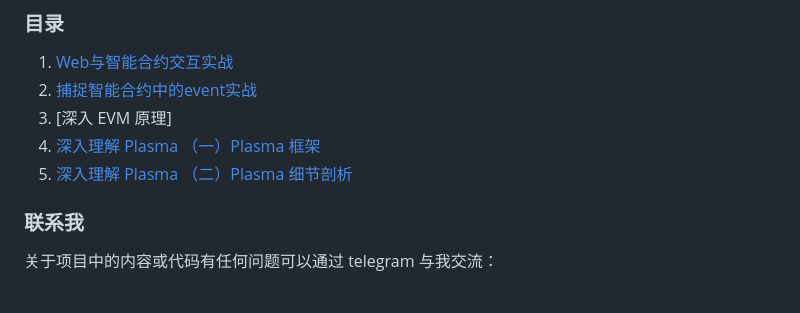
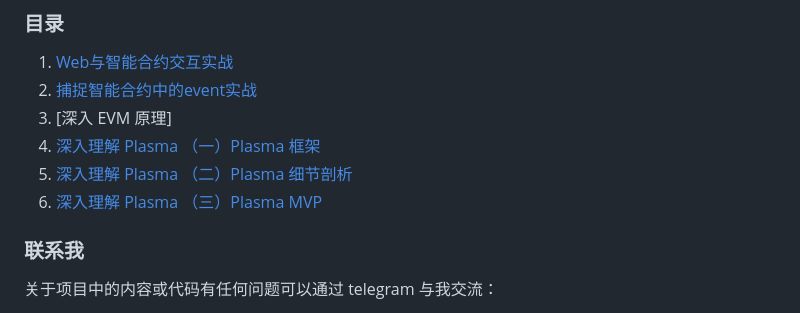
Before and after one commit to gitferry/mastering-ethereum, a Markdown page: README.md, the part around the change. Drawn GitHub-style.

Commit message:
Add plasma mvp

```diff
--- a/README.md
+++ b/README.md
@@ -10,6 +10,7 @@
 3. [深入 EVM 原理]
 4. [深入理解 Plasma （一）Plasma 框架](./Plasma-in-depth/plasma-framework.md)
 5. [深入理解 Plasma （二）Plasma 细节剖析](./Plasma-in-depth/plasma-in-detail.md)
+6. [深入理解 Plasma （三）Plasma MVP](./Plasma-in-depth/plasma-mvp.md)
 
 ### 联系我
 
```
Also changed, not shown: Plasma-in-depth/plasma-mvp.md (added, +77 -0 lines), Plasma-in-depth/images/plasma-mvp.jpg (added).
